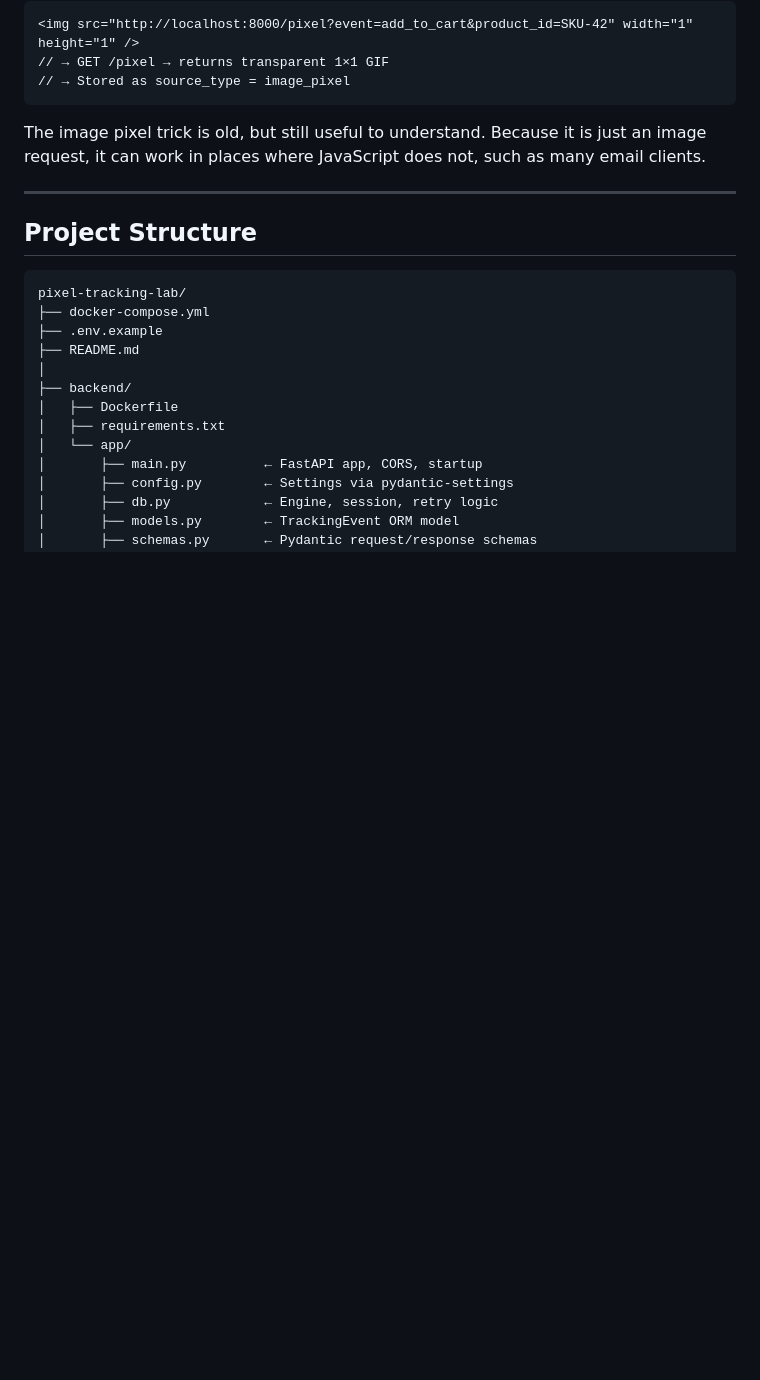
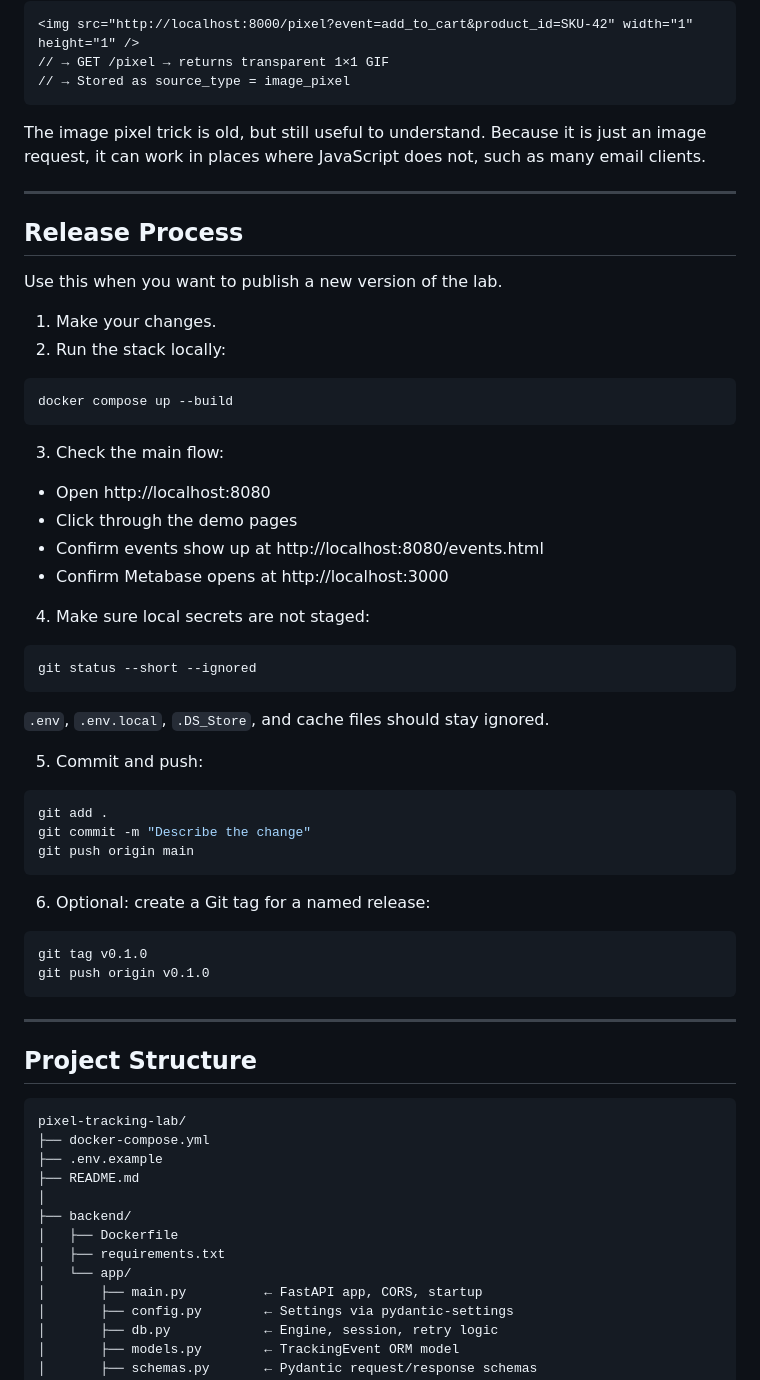
Before and after one commit to ankit-khare-2015/pixel-tracking-lab, a Markdown page: README.md, the part around the change. Rendered like a GitHub page; blank space fills up the shorter version.

Commit message:
Add release process

````diff
--- a/README.md
+++ b/README.md
@@ -221,6 +221,49 @@ The image pixel trick is old, but still useful to understand. Because it is just
 
 ---
 
+## Release Process
+
+Use this when you want to publish a new version of the lab.
+
+1. Make your changes.
+2. Run the stack locally:
+
+```bash
+docker compose up --build
+```
+
+3. Check the main flow:
+
+- Open http://localhost:8080
+- Click through the demo pages
+- Confirm events show up at http://localhost:8080/events.html
+- Confirm Metabase opens at http://localhost:3000
+
+4. Make sure local secrets are not staged:
+
+```bash
+git status --short --ignored
+```
+
+`.env`, `.env.local`, `.DS_Store`, and cache files should stay ignored.
+
+5. Commit and push:
+
+```bash
+git add .
+git commit -m "Describe the change"
+git push origin main
+```
+
+6. Optional: create a Git tag for a named release:
+
+```bash
+git tag v0.1.0
+git push origin v0.1.0
+```
+
+---
+
 ## Project Structure
 
 ```
````
